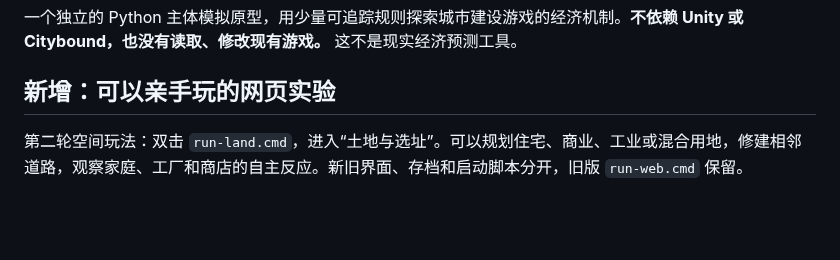
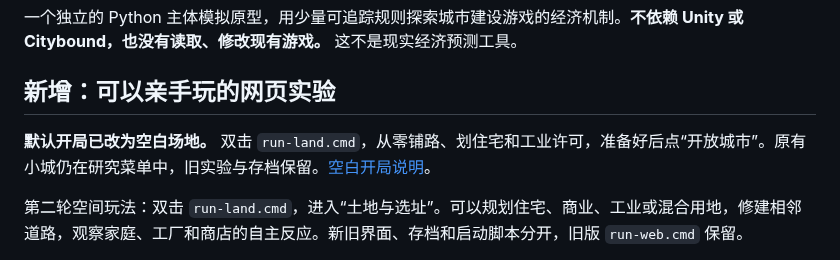
Before and after one commit to kukushu/game, a Markdown page: README.md, the part around the change. Rendered like a GitHub page; blank space fills up the shorter version.

Commit message:
Start city planning on empty land before initializing economic subjects

```diff
--- a/README.md
+++ b/README.md
@@ -3,6 +3,8 @@
 一个独立的 Python 主体模拟原型，用少量可追踪规则探索城市建设游戏的经济机制。**不依赖 Unity 或 Citybound，也没有读取、修改现有游戏。** 这不是现实经济预测工具。
 
 ## 新增：可以亲手玩的网页实验
+
+**默认开局已改为空白场地。** 双击 `run-land.cmd`，从零铺路、划住宅和工业许可，准备好后点“开放城市”。原有小城仍在研究菜单中，旧实验与存档保留。[空白开局说明](BLANK_START.md)。
 
 第二轮空间玩法：双击 `run-land.cmd`，进入“土地与选址”。可以规划住宅、商业、工业或混合用地，修建相邻道路，观察家庭、工厂和商店的自主反应。新旧界面、存档和启动脚本分开，旧版 `run-web.cmd` 保留。
 
```
Also changed, not shown: BLANK_START.md (added, +20 -0 lines), LANDLAB.md (+2 -0 lines), PLAYER_UI.md (+2 -0 lines), docs/player-ui/blank-blueprint.png (added), docs/player-ui/blank-start.png (added), 8 other files.
